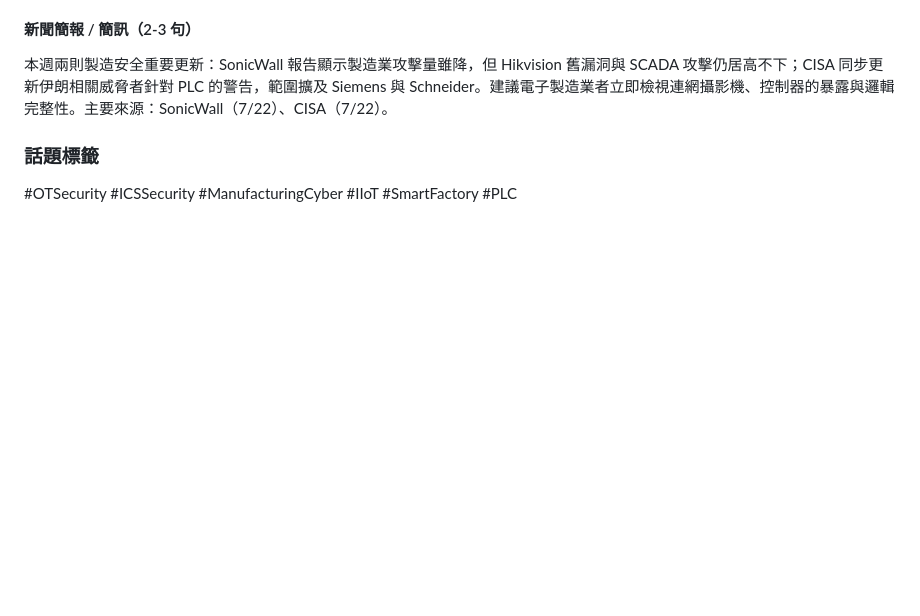
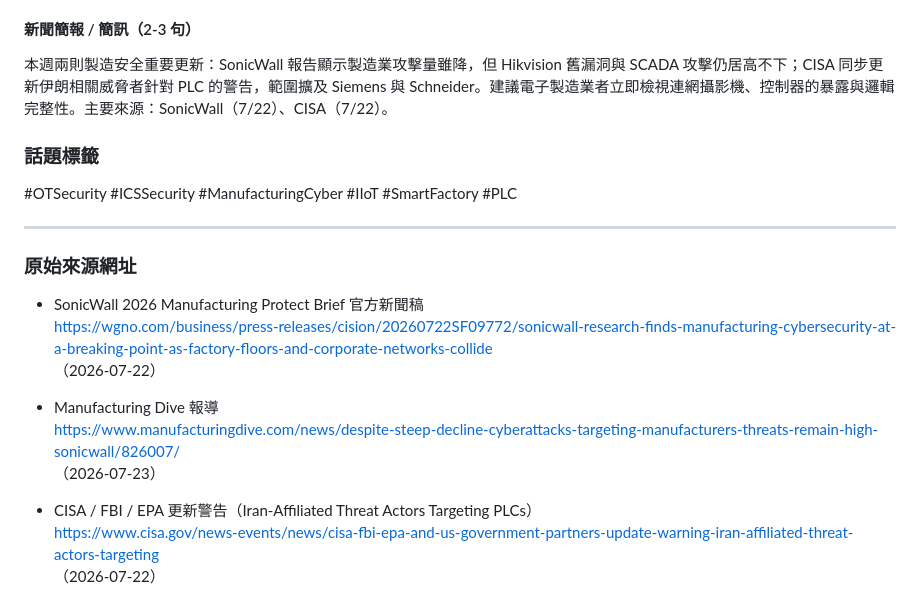
Before and after one commit to chinchiang/WeeklySocialMediaIdea, a Markdown page: 2026-07-28-topic3-manufacturing-ot-security.md, the part around the change. Drawn GitHub-style; blank space fills up the shorter version.

```diff
--- a/2026-07-28-topic3-manufacturing-ot-security.md
+++ b/2026-07-28-topic3-manufacturing-ot-security.md
@@ -53,3 +53,19 @@ SonicWall H1 2026: IPS events -56.2% YoY (steepest drop), yet 474M events still
 
 ### 話題標籤
 #OTSecurity #ICSSecurity #ManufacturingCyber #IIoT #SmartFactory #PLC
+
+---
+
+### 原始來源網址
+
+- SonicWall 2026 Manufacturing Protect Brief 官方新聞稿
+  https://wgno.com/business/press-releases/cision/20260722SF09772/sonicwall-research-finds-manufacturing-cybersecurity-at-a-breaking-point-as-factory-floors-and-corporate-networks-collide
+  （2026-07-22）
+
+- Manufacturing Dive 報導
+  https://www.manufacturingdive.com/news/despite-steep-decline-cyberattacks-targeting-manufacturers-threats-remain-high-sonicwall/826007/
+  （2026-07-23）
+
+- CISA / FBI / EPA 更新警告（Iran-Affiliated Threat Actors Targeting PLCs）
+  https://www.cisa.gov/news-events/news/cisa-fbi-epa-and-us-government-partners-update-warning-iran-affiliated-threat-actors-targeting
+  （2026-07-22）
```
Also changed, not shown: 2026-07-28-topic1-eu-ai-act-transparency.md (+20 -0 lines), 2026-07-28-topic2-openai-agentic-incident.md (+24 -0 lines).
